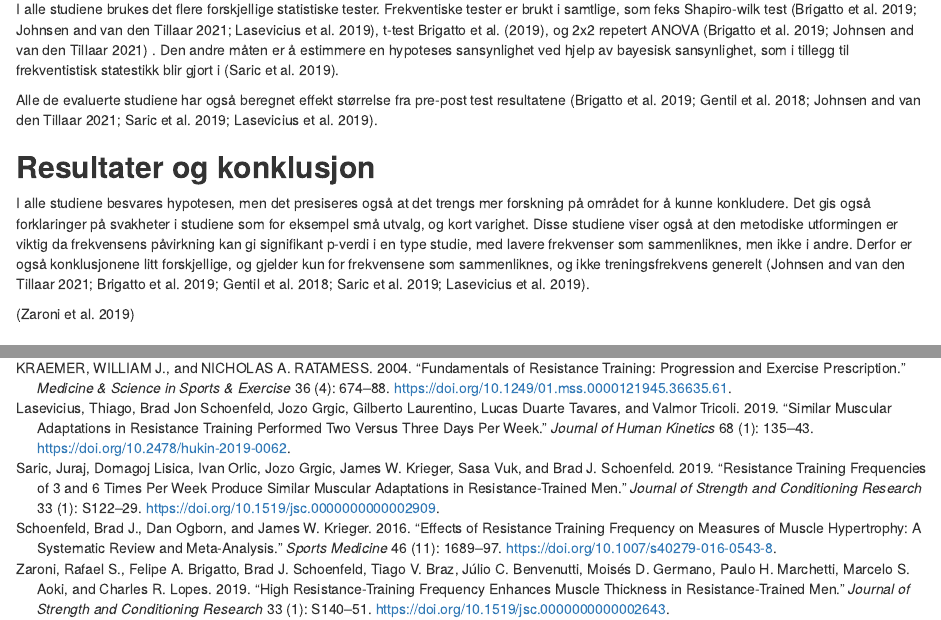
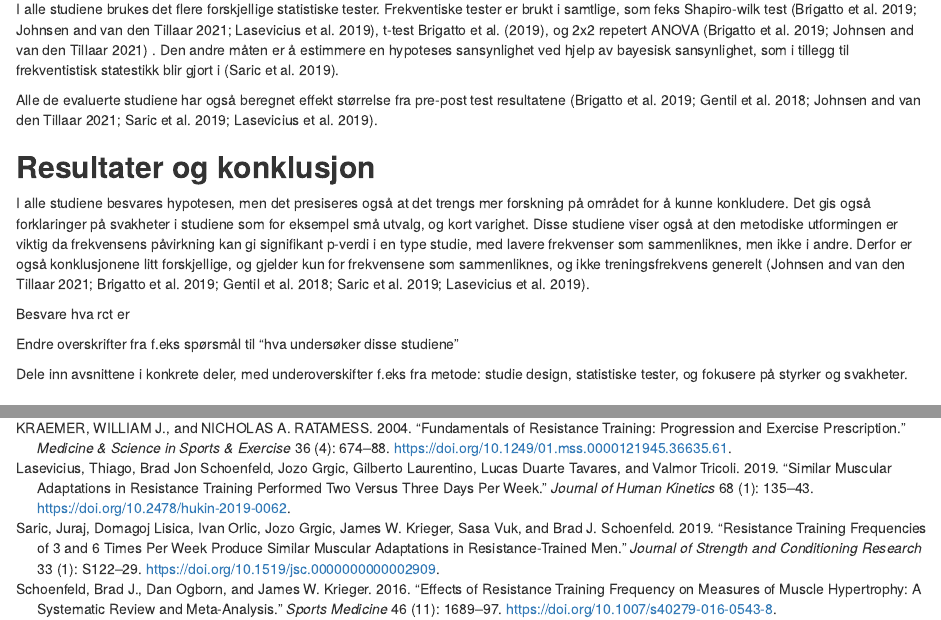
Before and after one commit to Hermannm99/Oppgave-4-Study-Designs, an R Markdown document (Study designs.Rmd): the page in a window 1100 px wide, from 1180 px down, and a second part further down, joined at a grey line. Rendered offline with R 4.5, knitr and Pandoc, with nearby package versions.

Commit message:
la til kommentarer

```diff
--- a/Study designs.Rmd
+++ b/Study designs.Rmd
@@ -40,6 +40,10 @@ Alle de evaluerte studiene har også beregnet effekt størrelse fra pre-post tes
 
 I alle studiene besvares hypotesen, men det presiseres også at det trengs mer forskning på området for å kunne konkludere. Det gis også forklaringer på svakheter i studiene som for eksempel små utvalg, og kort varighet. Disse studiene viser også at den metodiske utformingen er viktig da frekvensens påvirkning kan gi signifikant p-verdi i en type studie, med lavere frekvenser som sammenliknes, men ikke i andre. Derfor er også konklusjonene litt forskjellige, og gjelder kun for frekvensene som sammenliknes, og ikke treningsfrekvens generelt [@johnsen2021; @brigatto2019; @gentil2018; @saric2019; @lasevicius2019].
 
-[@zaroni2019]
+Besvare hva rct er
+
+Endre overskrifter fra f.eks spørsmål til "hva undersøker disse studiene"
+
+Dele inn avsnittene i konkrete deler, med underoverskifter f.eks fra metode: studie design, statistiske tester, og fokusere på styrker og svakheter.
 
 ## Bibliography
```
